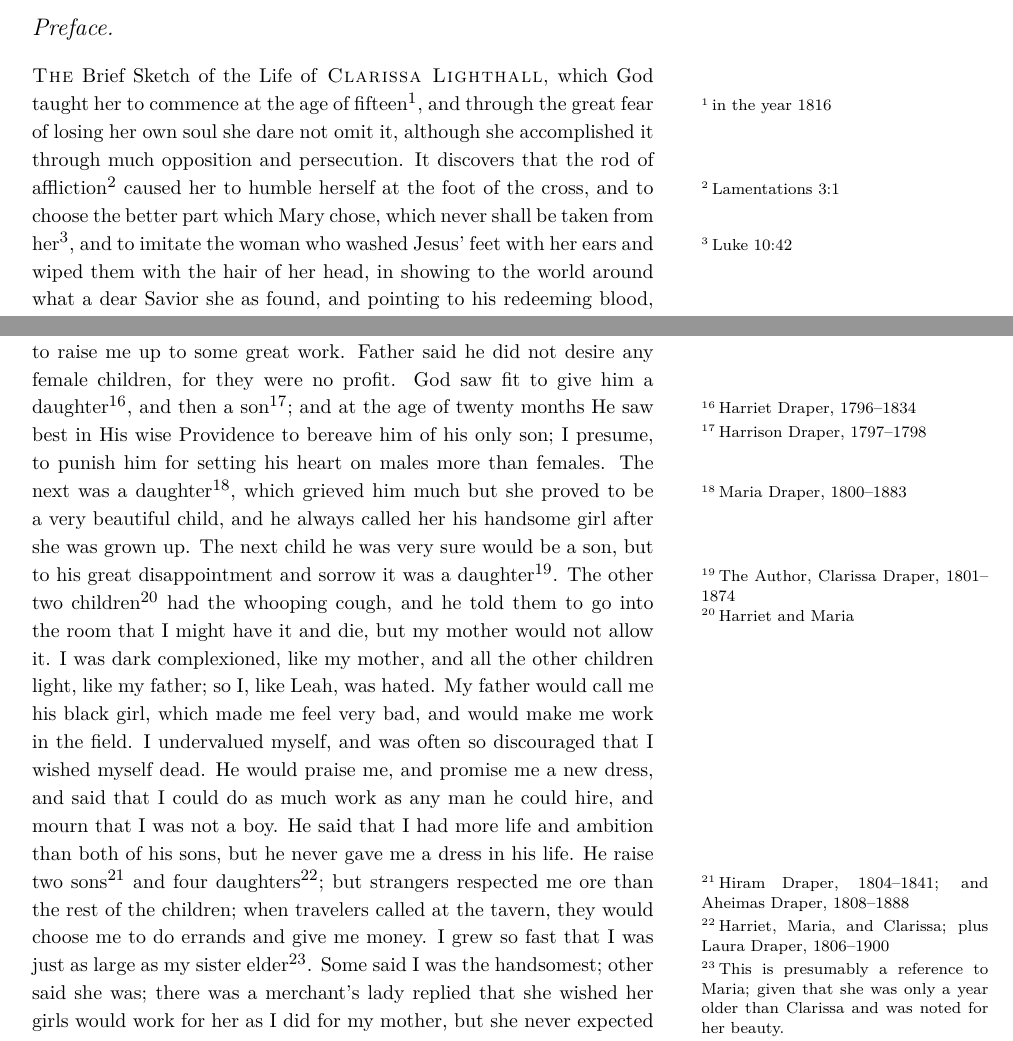
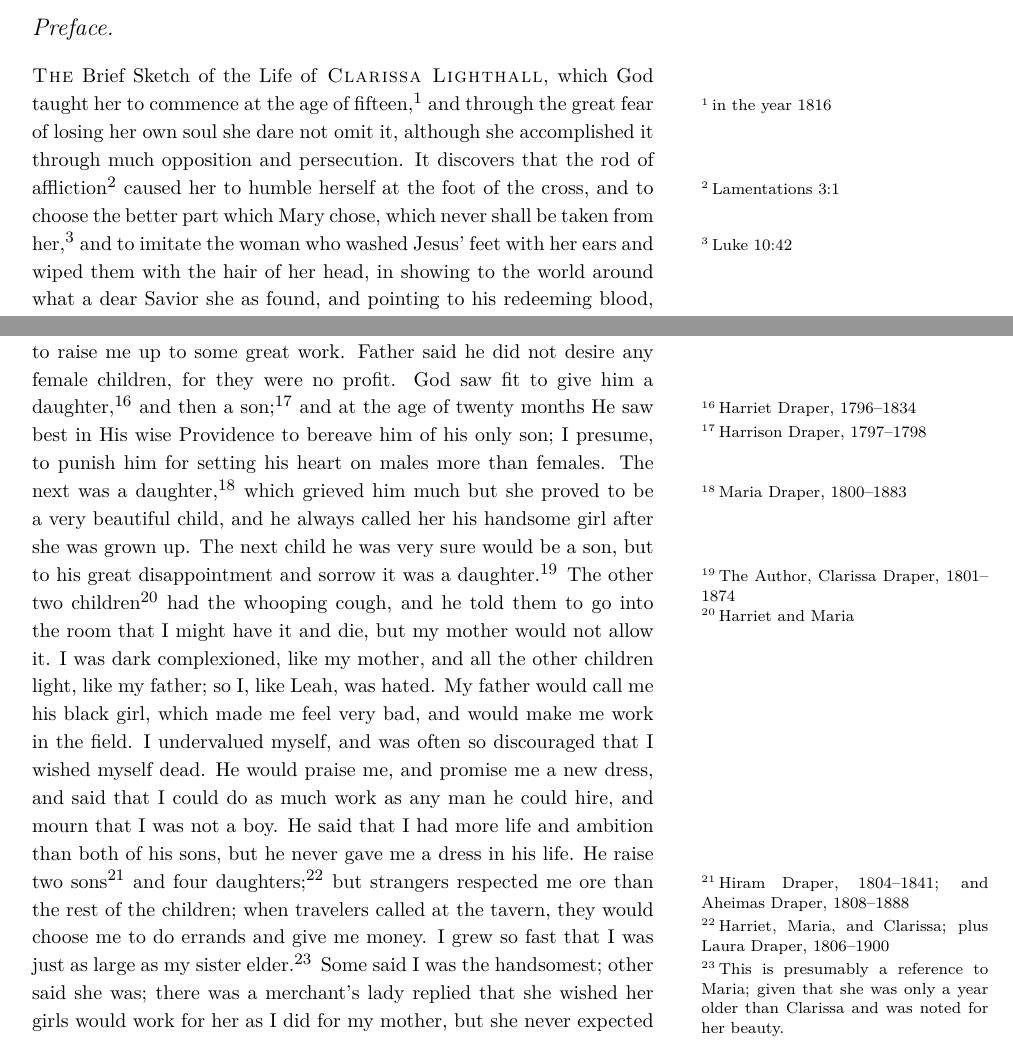
Before and after one commit to jonlighthall/clarissa.lighthall, a LaTeX document (main.tex, which reads body.tex): two parts of pages 1 and 7 of 12, joined at a grey line, cut so that both start at the same text. Compiled offline with pdfLaTeX.

Commit message:
move terminal footnotes outside of punctuation

```diff
--- a/body.tex
+++ b/body.tex
@@ -27,8 +27,8 @@ son of Clarissa &Lighthall\\
 \end{tabular}
 }
 \section*{Preface.}
-\textsc{The} Brief Sketch of the Life of \textsc{Clarissa Lighthall}, which God taught her to commence at the age of fifteen\footnote{in the year 1816}, and through the great fear of losing her own soul she dare not omit it, although she accomplished it through much opposition and persecution.
-It discovers that the rod of affliction\footnote{Lamentations 3:1} caused her to humble herself at the foot of the cross, and to choose the better part which Mary chose, which never shall be taken from her\footnote{Luke 10:42}, and to imitate the woman who washed Jesus' feet with her ears and wiped them with the hair of her head, in showing to the world around what a dear Savior she as found, and pointing to his redeeming blood, say behold the way to God; and also how the Prophets and Apostles felt when God discovered to them the Thunder of his Power and elected them to stand betwixt the living and the dead.---
+\textsc{The} Brief Sketch of the Life of \textsc{Clarissa Lighthall}, which God taught her to commence at the age of fifteen,\footnote{in the year 1816} and through the great fear of losing her own soul she dare not omit it, although she accomplished it through much opposition and persecution.
+It discovers that the rod of affliction\footnote{Lamentations 3:1} caused her to humble herself at the foot of the cross, and to choose the better part which Mary chose, which never shall be taken from her,\footnote{Luke 10:42} and to imitate the woman who washed Jesus' feet with her ears and wiped them with the hair of her head, in showing to the world around what a dear Savior she as found, and pointing to his redeeming blood, say behold the way to God; and also how the Prophets and Apostles felt when God discovered to them the Thunder of his Power and elected them to stand betwixt the living and the dead.---
 As the visions of the Almighty were so terrible unto them, and the great conflict which they must shortly encounter was so set before them that their feeble frame could not endure it but they fell as dead men to the ground, so God has spoken to her a number of times by the revelation of His will unto her till there was no strength left within her---the terror of His Law from Sinai's burning mount, and such a woe was pronounced upon her, O it was beyond description to any but one that has experienced it!
 If she did not preach the Gospel as He directed her; and she realized that affliction will either harden the sinner's heart like Pharaoh's, or soften it like that of the Child Jesus; she realized also that affliction cometh not forth from the dust, nor sorrow from the ground, and although affliction seems severe, yet in mercy it is sent to stop the Prodigal in his wild career and force him to repent and fly as from ruin's brink, and lay hold on the hope set before him, which is as an anchor to the soul, both sure and stedfast, and which entereth within the vail.
 
@@ -147,17 +147,17 @@ This sin was a great grief to me for may years.
 One time I worked a little on the Sabbath, and I felt so guilty that I imagined I saw the Devil coming after me, and I ran out of the room; in every place where I worshiped that idol God me em worship Him afterwards, and I give glory to His name for it.
 The Lord showed me in a wonderful manner that the same Fiend of Darkness designed to destroy me as he did Moses, Joseph and the Child Jesus, but God prevented it because he knew that He was going to raise me up to some great work.
 Father said he did not desire any female children, for they were no profit.
-God saw fit to give him a daughter\footnote{Harriet Draper, 1796--1834}, and then a son\footnote{Harrison Draper, 1797--1798}; and at the age of twenty months He saw best in His wise Providence to bereave him of his only son; I presume, to punish him for setting his heart on males more than females.
-The next was a daughter\footnote{Maria Draper, 1800--1883}, which grieved him much but she proved to be a very beautiful child, and he always called her his handsome girl after she was grown up.
-The next child he was very sure would be a son, but to his great disappointment and sorrow it was a daughter\footnote{The Author, Clarissa Draper, 1801--1874}.
+God saw fit to give him a daughter,\footnote{Harriet Draper, 1796--1834} and then a son;\footnote{Harrison Draper, 1797--1798} and at the age of twenty months He saw best in His wise Providence to bereave him of his only son; I presume, to punish him for setting his heart on males more than females.
+The next was a daughter,\footnote{Maria Draper, 1800--1883} which grieved him much but she proved to be a very beautiful child, and he always called her his handsome girl after she was grown up.
+The next child he was very sure would be a son, but to his great disappointment and sorrow it was a daughter.\footnote{The Author, Clarissa Draper, 1801--1874}
 The other two children\footnote{Harriet and Maria} had the whooping cough, and he told them to go into the room that I might have it and die, but my mother would not allow it.
 I was dark complexioned, like my mother, and all the other children light, like my father; so I, like Leah, was hated.
 My father would call me his black girl, which made me feel very bad, and would make me work in the field.
 I undervalued myself, and was often so discouraged that I wished myself dead.
 He would praise me, and promise me a new dress, and said that I could do as much work as any man he could hire, and mourn that I was not a boy.
 He said that I had more life and ambition than both of his sons, but he never gave me a dress in his life.
-He raise two sons\footnote{Hiram Draper, 1804--1841; and Aheimas Draper, 1808--1888} and four daughters\footnote{Harriet, Maria, and Clarissa; plus Laura Draper, 1806--1900}; but strangers respected me ore than the rest of the children; when travelers called at the tavern, they would choose me to do errands and give me money.
-I grew so fast that I was just as large as my sister elder\footnote{This is presumably a reference to Maria; given that she was only a year older than Clarissa and was noted for her beauty.}.
+He raise two sons\footnote{Hiram Draper, 1804--1841; and Aheimas Draper, 1808--1888} and four daughters;\footnote{Harriet, Maria, and Clarissa; plus Laura Draper, 1806--1900} but strangers respected me ore than the rest of the children; when travelers called at the tavern, they would choose me to do errands and give me money.
+I grew so fast that I was just as large as my sister elder.\footnote{This is presumably a reference to Maria; given that she was only a year older than Clarissa and was noted for her beauty.}
 Some said I was the handsomest; other said she was; there was a merchant's lady replied that she wished her girls would work for her as I did for my mother, but she never expected it.
 
 I bought a book of a peddler, read it through, and swapped it a number of times, until I came to one I loved much; the title of ti was, ``\textit{The Life and Deaths of Eighteen Children, who experienced Religion and died happy in the Lord.}''
```
Also changed, not shown: body.tex (14 more changed lines).
